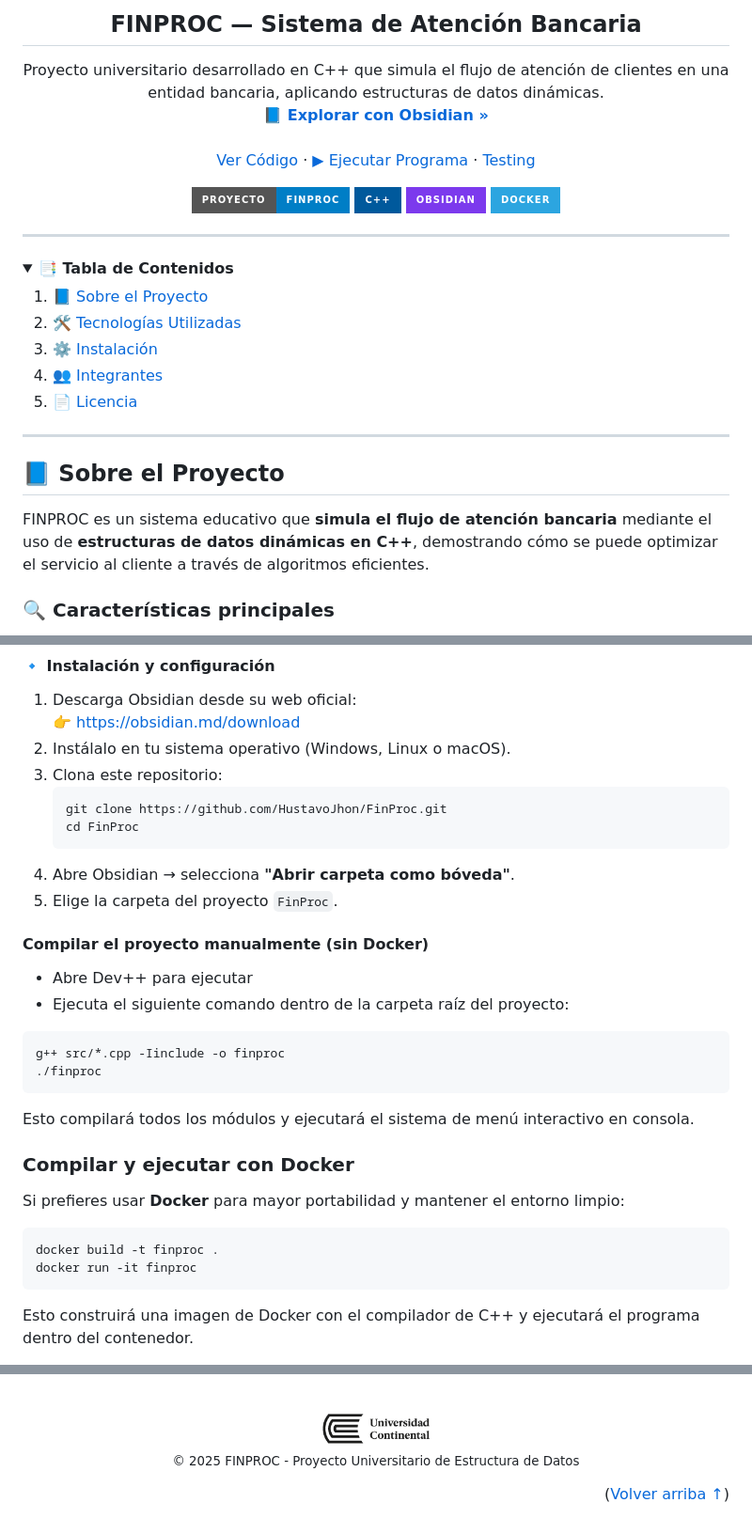
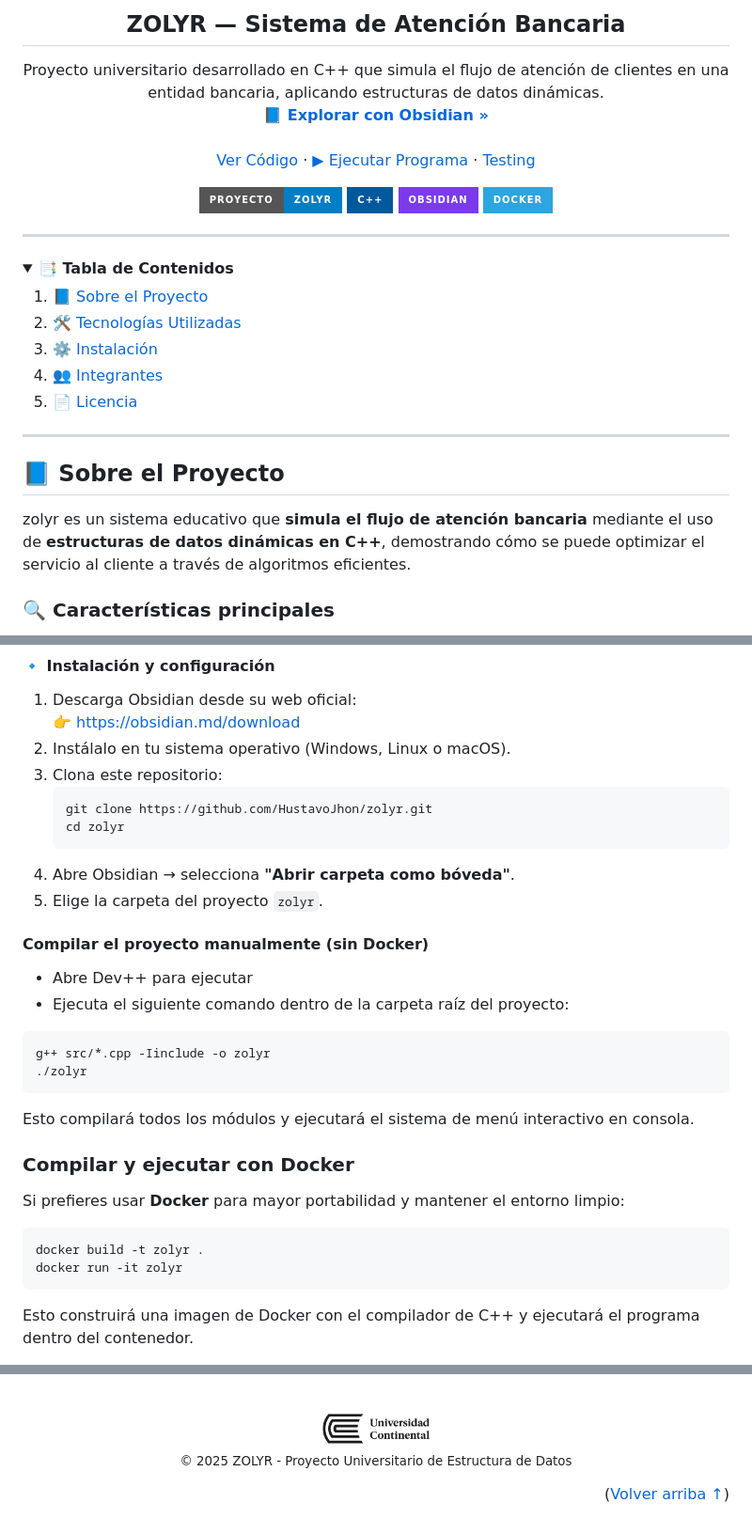
Before and after one commit to HustavoJhon/zolyr, a Markdown page: README.md, 3 parts joined by grey strips. Shown at 94% size. GitHub-like rendering; folded sections open; badges without logos.

Commit message:
Rename project from FinProc to zolyr

````diff
--- a/README.md
+++ b/README.md
@@ -6,7 +6,7 @@
     <img src="./assets/logos/logo.jpg" alt="Logo" width="140" height="140">
   </a>
 
-  <h2 align="center">FINPROC — Sistema de Atención Bancaria</h2>
+  <h2 align="center">ZOLYR — Sistema de Atención Bancaria</h2>
 
   <p align="center">
     Proyecto universitario desarrollado en C++ que simula el flujo de atención de clientes en una entidad bancaria, aplicando estructuras de datos dinámicas.
@@ -21,7 +21,7 @@
   </p>
 
   <div>
-    <a href="#"><img src="https://img.shields.io/badge/Proyecto-FINPROC-blue?style=for-the-badge"></a>
+    <a href="#"><img src="https://img.shields.io/badge/Proyecto-zolyr-blue?style=for-the-badge"></a>
     <a href="#"><img src="https://img.shields.io/badge/C++-00599C?style=for-the-badge&logo=cplusplus&logoColor=white"></a>
     <a href="https://obsidian.md/"><img src="https://img.shields.io/badge/Obsidian-7C3AED.svg?style=for-the-badge&logo=Obsidian&logoColor=white"></a>
     <a href="https://www.docker.com/"><img src="https://img.shields.io/badge/Docker-2CA5E0?style=for-the-badge&logo=docker&logoColor=white"></a>
@@ -45,7 +45,7 @@
 
 <h2 id="sobre-el-proyecto">📘 Sobre el Proyecto</h2>
 
-FINPROC es un sistema educativo que **simula el flujo de atención bancaria** mediante el uso de **estructuras de datos dinámicas en C++**, demostrando cómo se puede optimizar el servicio al cliente a través de algoritmos eficientes.
+zolyr es un sistema educativo que **simula el flujo de atención bancaria** mediante el uso de **estructuras de datos dinámicas en C++**, demostrando cómo se puede optimizar el servicio al cliente a través de algoritmos eficientes.
 
 ### 🔍 Características principales
 - **Lista enlazada:** Registro maestro de clientes.
@@ -79,19 +79,19 @@ FINPROC es un sistema educativo que **simula el flujo de atención bancaria** me
 2. Instálalo en tu sistema operativo (Windows, Linux o macOS).
 3. Clona este repositorio:
    ```bash
-   git clone https://github.com/HustavoJhon/FinProc.git
-   cd FinProc
+   git clone https://github.com/HustavoJhon/zolyr.git
+   cd zolyr
     ```
 4. Abre Obsidian → selecciona <b>"Abrir carpeta como bóveda"</b>.
-5. Elige la carpeta del proyecto `FinProc`.
+5. Elige la carpeta del proyecto `zolyr`.
 
 #### Compilar el proyecto manualmente (sin Docker)
 - Abre Dev++ para ejecutar
 - Ejecuta el siguiente comando dentro de la carpeta raíz del proyecto:
 
 ```bash
-g++ src/*.cpp -Iinclude -o finproc
-./finproc
+g++ src/*.cpp -Iinclude -o zolyr
+./zolyr
 ```
 Esto compilará todos los módulos y ejecutará el sistema de menú interactivo en consola.
 
@@ -99,8 +99,8 @@ Esto compilará todos los módulos y ejecutará el sistema de menú interactivo
 Si prefieres usar <b>Docker</b> para mayor portabilidad y mantener el entorno limpio:
 
 ```docker
-docker build -t finproc .
-docker run -it finproc
+docker build -t zolyr .
+docker run -it zolyr
 ```
 
 Esto construirá una imagen de Docker con el compilador de C++ y ejecutará el programa dentro del contenedor.
@@ -129,7 +129,7 @@ Consulta el archivo <a href="LICENSE">LICENSE</a> para más información.
 <p align="center">
   <br>
   <img src="./assets/logos/Ucontinental-logotipo.png" alt="footer" width="120"><br>
-  <sub>© 2025 FINPROC - Proyecto Universitario de Estructura de Datos</sub>
+  <sub>© 2025 ZOLYR - Proyecto Universitario de Estructura de Datos</sub>
 </p>
 
 <p align="right">(<a href="#readme-top">Volver arriba ↑</a>)</p>
````
Also changed, not shown: other parts of README.md (+4 -4 lines).
